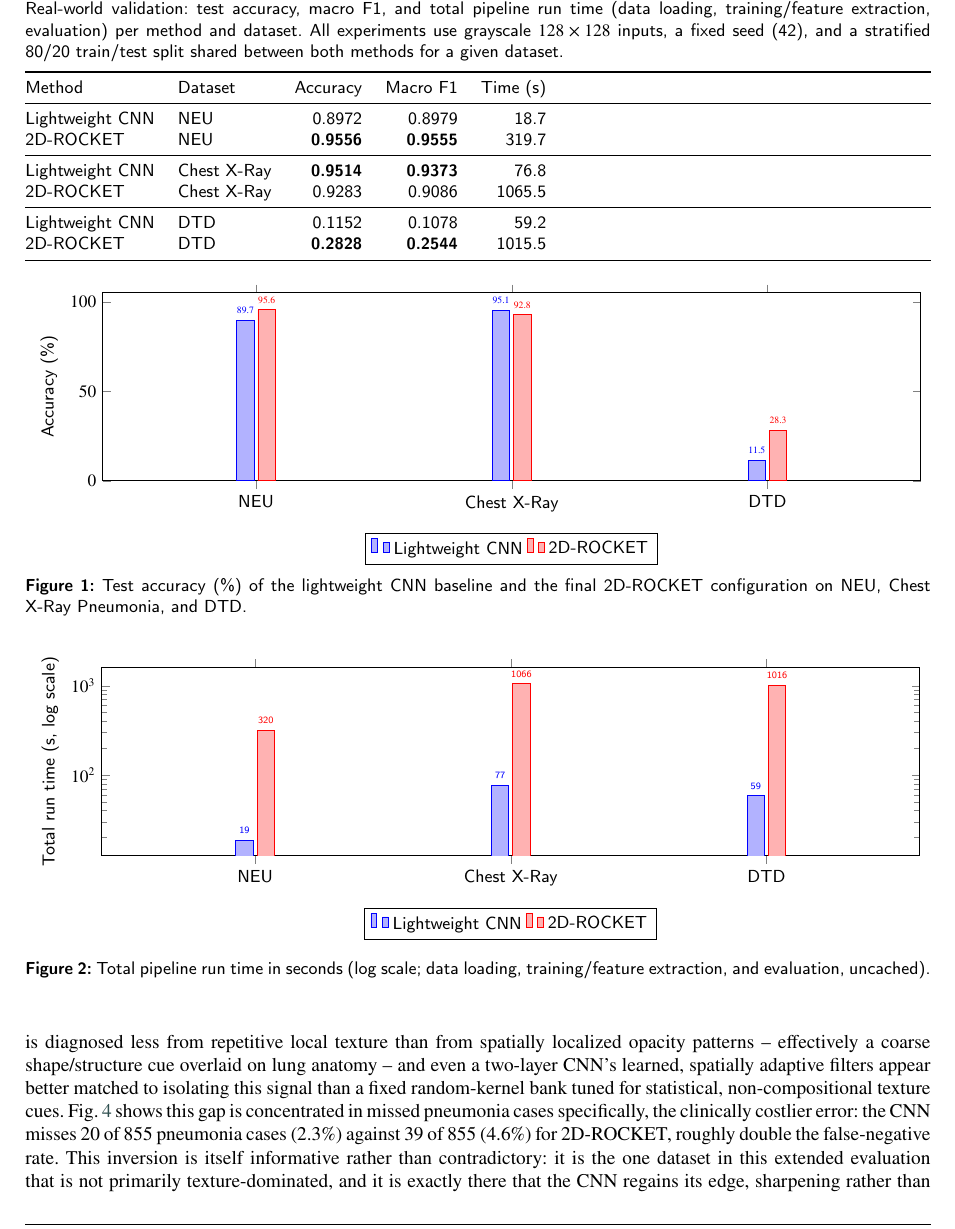
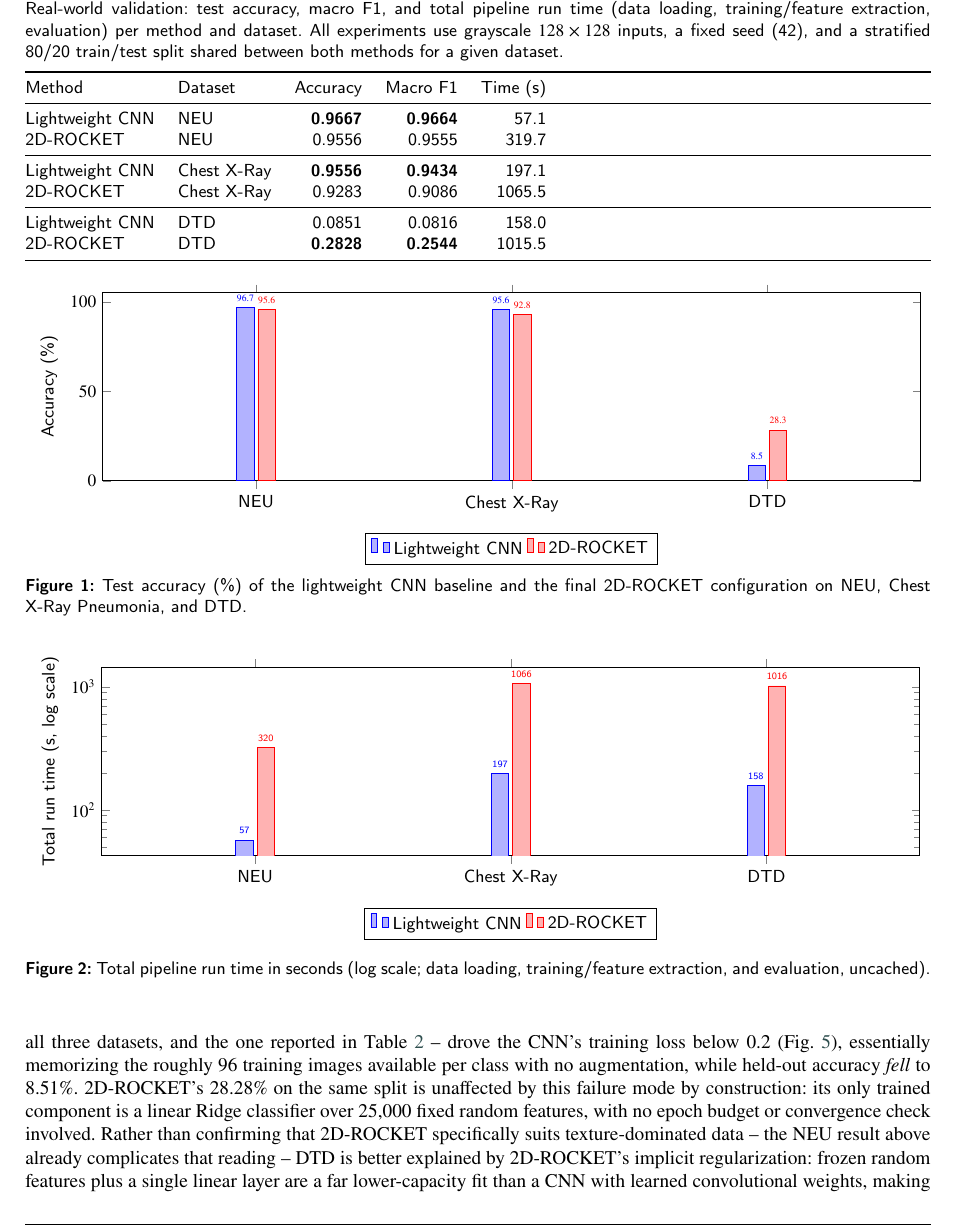
Before and after one commit to cmab92/rocket2d, a LaTeX paper (docs/paper.tex): part of page 7 of 11, cut so that both start at the same text. Compiled offline with pdfLaTeX.

Commit message:
Fix undertrained CNN baseline in real-world validation, rewrite findings
The DTD CNN's training loss was still falling steeply after 10 epochs
(never converged); NEU and Chest X-Ray were also under-trained, just
less visibly. Retrained all three uniformly at 30 epochs.

This flips the previous conclusion: a properly converged CNN now beats
2D-ROCKET on NEU and Chest X-Ray, and the 30-epoch DTD run shows the
CNN overfitting (train loss -> ~0.15, test accuracy actually drops
11.52% -> 8.51%) on ~96 images/class with no augmentation. Rewrote the
real-world validation section, Discussion, and Conclusion: 2D-ROCKET's
DTD advantage is now attributed to its low-capacity, non-overfitting
linear-Ridge-over-frozen-features design in a low-data regime, not to
texture-domain specificity, which the NEU flip rules out as the sole
explanation. Added a DTD training-loss figure as supporting evidence
and regenerated the NEU/X-Ray confusion-matrix figures.

Co-Authored-By: Claude Sonnet 5 <noreply@anthropic.com>

```diff
--- a/docs/paper.tex
+++ b/docs/paper.tex
@@ -186,13 +186,13 @@ To directly test the texture-oriented application scenario that the ablations ab
 \toprule
 Method & Dataset & Accuracy & Macro F1 & Time (s) \\
 \midrule
-Lightweight CNN & NEU         & 0.8972 & 0.8979 & 18.7 \\
-2D-ROCKET        & NEU         & \textbf{0.9556} & \textbf{0.9555} & 319.7 \\
+Lightweight CNN & NEU         & \textbf{0.9667} & \textbf{0.9664} & 57.1 \\
+2D-ROCKET        & NEU         & 0.9556 & 0.9555 & 319.7 \\
 \midrule
-Lightweight CNN & Chest X-Ray & \textbf{0.9514} & \textbf{0.9373} & 76.8 \\
+Lightweight CNN & Chest X-Ray & \textbf{0.9556} & \textbf{0.9434} & 197.1 \\
 2D-ROCKET        & Chest X-Ray & 0.9283 & 0.9086 & 1065.5 \\
 \midrule
-Lightweight CNN & DTD         & 0.1152 & 0.1078 & 59.2 \\
+Lightweight CNN & DTD         & 0.0851 & 0.0816 & 158.0 \\
 2D-ROCKET        & DTD         & \textbf{0.2828} & \textbf{0.2544} & 1015.5 \\
 \bottomrule
 \end{tabular*}
@@ -217,7 +217,7 @@ Lightweight CNN & DTD         & 0.1152 & 0.1078 & 59.2 \\
     nodes near coords style={font=\tiny},
     enlarge x limits=0.3,
 ]
-\addplot coordinates {(NEU,89.72) (Chest X-Ray,95.14) (DTD,11.52)};
+\addplot coordinates {(NEU,96.67) (Chest X-Ray,95.56) (DTD,8.51)};
 \addplot coordinates {(NEU,95.56) (Chest X-Ray,92.83) (DTD,28.28)};
 \legend{Lightweight CNN, 2D-ROCKET}
 \end{axis}
@@ -245,7 +245,7 @@ Lightweight CNN & DTD         & 0.1152 & 0.1078 & 59.2 \\
     nodes near coords style={font=\tiny},
     enlarge x limits=0.3,
 ]
-\addplot coordinates {(NEU,18.7)[19] (Chest X-Ray,76.8)[77] (DTD,59.2)[59]};
+\addplot coordinates {(NEU,57.1)[57] (Chest X-Ray,197.1)[197] (DTD,158.0)[158]};
 \addplot coordinates {(NEU,319.7)[320] (Chest X-Ray,1065.5)[1066] (DTD,1015.5)[1016]};
 \legend{Lightweight CNN, 2D-ROCKET}
 \end{axis}
@@ -265,4 +265,3 @@ Lightweight CNN & DTD         & 0.1152 & 0.1078 & 59.2 \\
 \caption{Chest X-Ray Pneumonia confusion matrices (317 NORMAL / 855 PNEUMONIA test images).}\label{fig:cm-xray}
 \end{figure}
 
-Results are summarized in Table~\ref{tbl:realworld} and Fig.~\ref{fig:realworld-acc}--\ref{fig:cm-xray}. On NEU, a genuinely texture-dominated industrial inspection task, 2D-ROCKET clearly outperforms the CNN (95.56\% vs.\ 89.72\%), reproducing the pattern already observed on KTH-TIPS. Fig.~\ref{fig:cm-neu} shows why: the CNN's errors concentrate heavily in one confusable pair (15 of 60 \emph{scratches} images predicted as \emph{inclusion}), whereas 2D-ROCKET's errors are smaller in number and more evenly spread across classes, with every per-class recall at 92\% or above. On DTD, a substantially harder 47-class fine-grained texture benchmark, both lightweight models struggle in absolute terms with no pretraining or augmentation at $128\times128$ resolution, but the relative gap remains large and in 2D-ROCKET's favor (28.28\% vs.\ 11.52\%, more than double), consistent with the hypothesis that a flat bank of random, multi-scale local-statistic features is better matched to texture-attribute discrimination than a two-layer CNN with no capacity for hierarchical composition; at 47 classes the full confusion matrix is not legible at print size and is omitted here, but is included among the run artifacts released with this work. Chest X-Ray Pneumonia inverts this pattern: the CNN reaches 95.14\% against 2D-ROCKET's 92.83\%. Pneumonia is diagnosed less from repetitive local texture than from spatially localized opacity patterns -- effectively a coarse shape/structure cue overlaid on lung anatomy -- and even a two-layer CNN's learned, spatially adaptive filters appear better matched to isolating this signal than a fixed random-kernel bank tuned for statistical, non-compositional texture cues. Fig.~\ref{fig:cm-xray} shows this gap is concentrated in missed pneumonia cases specifically, the clinically costlier error: the CNN misses 20 of 855 pneumonia cases (2.3\%) against 39 of 855 (4.6\%) for 2D-ROCKET, roughly double the false-negative rate. This inversion is itself informative rather than contradictory: it is the one dataset in this extended evaluation that is not primarily texture-dominated, and it is exactly there that the CNN regains its edge, sharpening rather than undermining the domain boundary this paper argues for. Across all three datasets, 2D-ROCKET's total (uncached) run time remains substantially higher than the CNN's -- roughly 5--17$\times$ depending on dataset size -- since, unlike the cached-feature timings in Table~\ref{tbl:main}, feature-extraction cost is included here. As with the rest of this study, these results reflect a single seed and no dataset-specific retuning (the CIFAR-10-tuned configuration was carried over unmodified, as for KTH-TIPS), and should be read as an initial, real-world-oriented validation rather than an exhaustive benchmark.
@@ -269,3 +276,6 @@ Results are summarized in Table~\ref{tbl:realworld} and Fig.~\ref{fig:realworld-
+DTD tells a different, more diagnostic story. An initial 10-epoch CNN schedule reached 11.52\% on DTD, but its training loss was still falling steeply; extending training to 30 epochs -- the schedule ultimately used uniformly across all three datasets, and the one reported in Table~\ref{tbl:realworld} -- drove the CNN's training loss below 0.2 (Fig.~\ref{fig:dtd-overfit}), essentially memorizing the roughly 96 training images available per class with no augmentation, while held-out accuracy \emph{fell} to 8.51\%. 2D-ROCKET's 28.28\% on the same split is unaffected by this failure mode by construction: its only trained component is a linear Ridge classifier over 25,000 fixed random features, with no epoch budget or convergence check involved. Rather than confirming that 2D-ROCKET specifically suits texture-dominated data -- the NEU result above already complicates that reading -- DTD is better explained by 2D-ROCKET's implicit regularization: frozen random features plus a single linear layer are a far lower-capacity fit than a CNN with learned convolutional weights, making it substantially more sample-efficient and overfitting-resistant in a genuinely low-data, per-class regime, independent of whether the underlying data is texture-like.
+
+Across all three datasets, 2D-ROCKET's total (uncached) run time remains 5.4--6.4$\times$ higher than the CNN's, since, unlike the cached-feature timings in Table~\ref{tbl:main}, feature-extraction cost is included here. As with the rest of this study, these results reflect a single seed and no dataset-specific retuning beyond the uniform epoch-count correction described above, and should be read as an initial, real-world-oriented validation rather than an exhaustive benchmark.
 
 \section{Discussion}\label{sec:discussion}
 
```
Also changed, not shown: docs/figures/cm_neu.png, docs/figures/cm_xray.png, docs/figures/dtd_cnn_learning_curve.png (added), docs/paper.pdf, docs/paper.tex (14 more changed lines), 1 other file.
